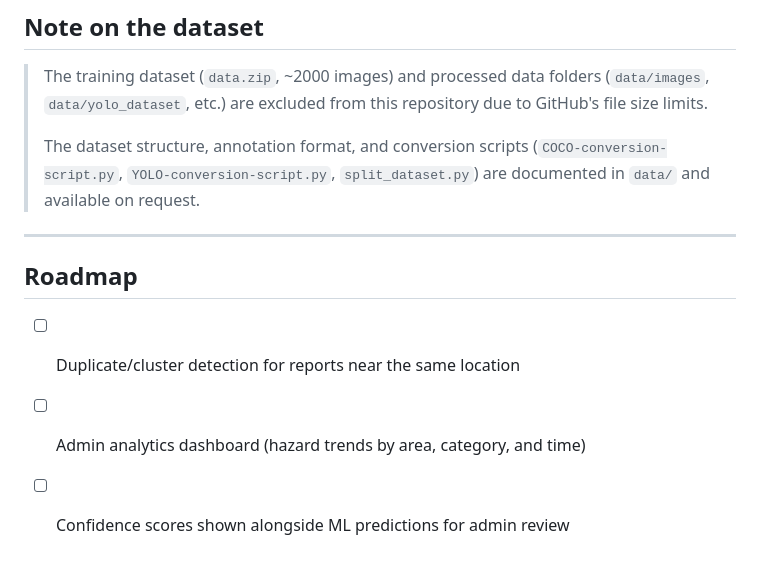
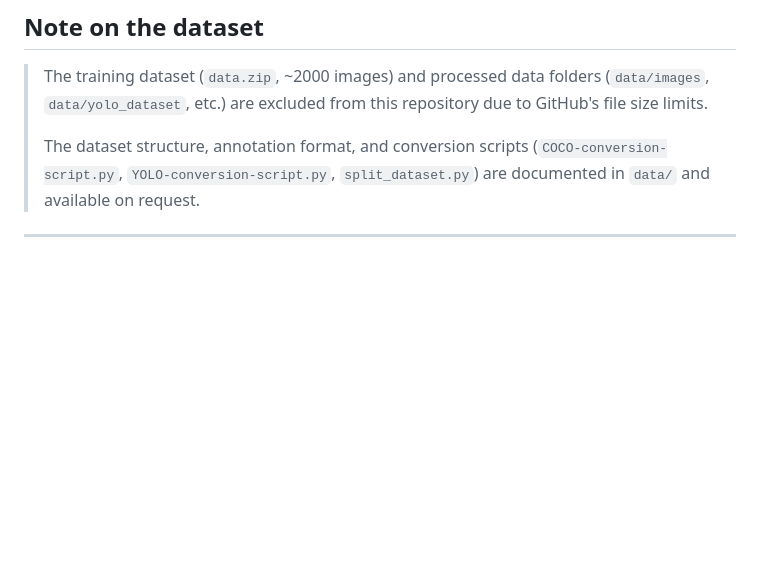
Before and after one commit to samikshadeode/Civiclense, a Markdown page: README.md, the part around the change. GitHub-like rendering; blank space fills up the shorter version.

Commit message:
Delete roadmap section from README
Removed roadmap section from README.

```diff
--- a/README.md
+++ b/README.md
@@ -77,9 +77,3 @@ CivicLense/
 > The dataset structure, annotation format, and conversion scripts (`COCO-conversion-script.py`, `YOLO-conversion-script.py`, `split_dataset.py`) are documented in `data/` and available on request.
 
 ---
-
-## Roadmap
-
-- [ ] Duplicate/cluster detection for reports near the same location
-- [ ] Admin analytics dashboard (hazard trends by area, category, and time)
-- [ ] Confidence scores shown alongside ML predictions for admin review
```
